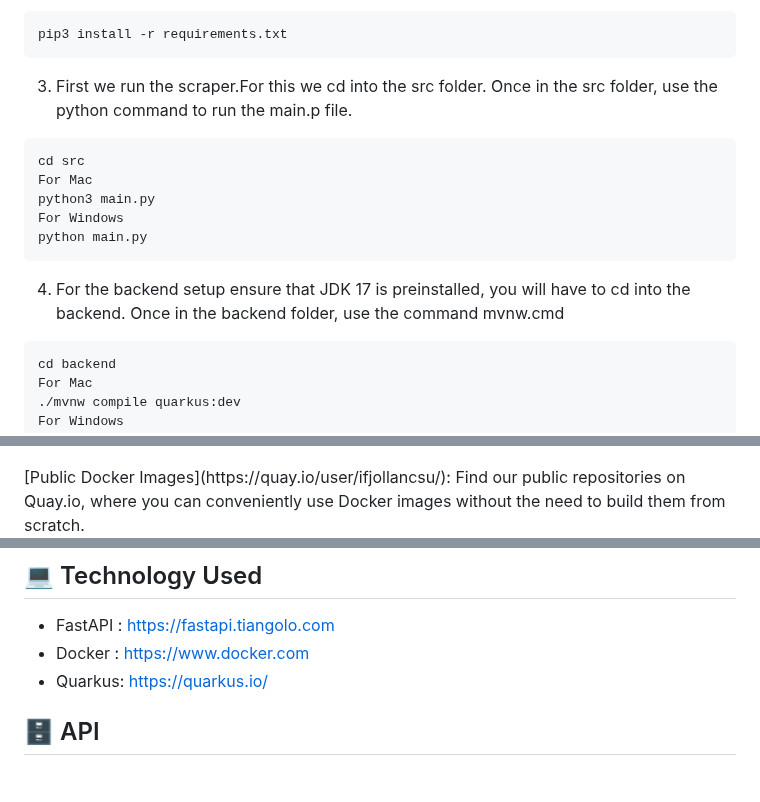
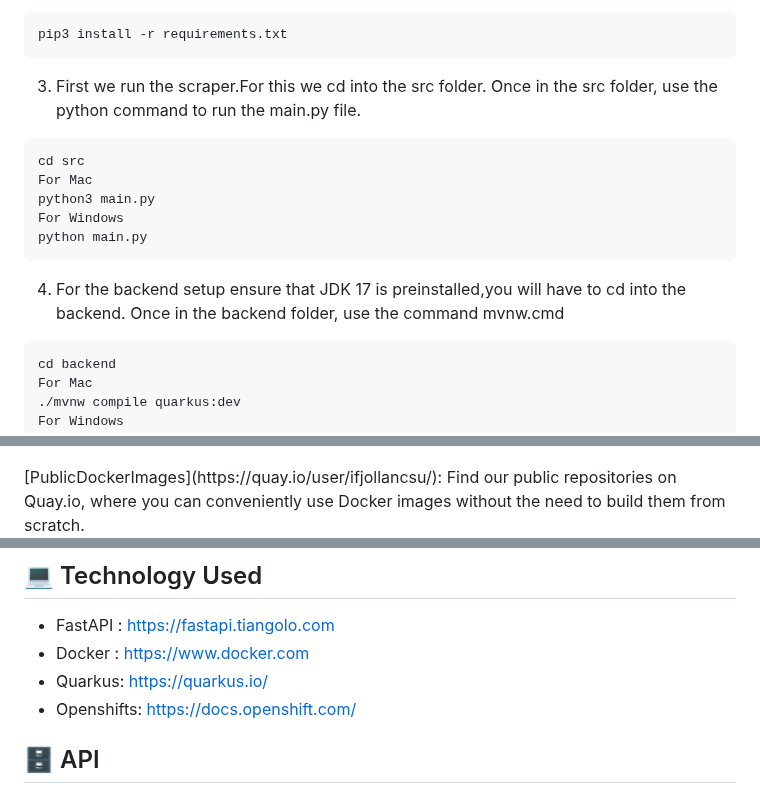
Before and after one commit to michaeldacanay/SlashV2, a Markdown page: README.md, 3 parts joined by grey strips. Drawn GitHub-style.

````diff
--- a/README.md
+++ b/README.md
@@ -91,7 +94,7 @@ For the Scraper to work we ensure that [Python](https://www.python.org/downloads
 ```
 pip3 install -r requirements.txt
 ```
-3. First we run the scraper.For this we cd into the src folder. Once in the src folder, use the python command to run the main.p file.
+3. First we run the scraper.For this we cd into the src folder. Once in the src folder, use the python command to run the main.py file.
 
 ```
 cd src
@@ -100,7 +103,7 @@ python3 main.py
 For Windows
 python main.py
 ```
-4. For the backend setup ensure that JDK 17  is  preinstalled, you will have to cd into the backend. Once in the backend folder, use the command mvnw.cmd
+4. For the backend setup ensure that JDK 17  is  preinstalled,you will have to cd into the backend. Once in the backend folder, use the command mvnw.cmd
 ```
 cd backend
 For Mac
@@ -158,7 +161,7 @@ Here are some handy links to access different aspects of the application:
 
 [Scraper Exposed URL](http://slash-scraper-ifjolla-dev.apps.sandbox-m3.1530.p1.openshiftapps.com/): Access the scraper's exposed URL.
 <p align="center"><img width="500" src="./assets/se_ss3.png"></p>
-[Public Docker Images](https://quay.io/user/ifjollancsu/): Find our public repositories on Quay.io, where you can conveniently use Docker images without the need to build them from scratch.
+[PublicDockerImages](https://quay.io/user/ifjollancsu/): Find our public repositories on Quay.io, where you can conveniently use Docker images without the need to build them from scratch.
 <p align="center"><img width="500" src="./assets/se_ss4.png"></p>
 Feel free to explore these links to access different components of the application and make the most of its features.
 
@@ -168,6 +171,7 @@ Feel free to explore these links to access different components of the applicati
 - FastAPI : https://fastapi.tiangolo.com
 - Docker : https://www.docker.com
 - Quarkus: https://quarkus.io/
+- Openshifts:  https://docs.openshift.com/
 
 
 
````
Also changed, not shown: other parts of README.md (+5 -2 lines).
